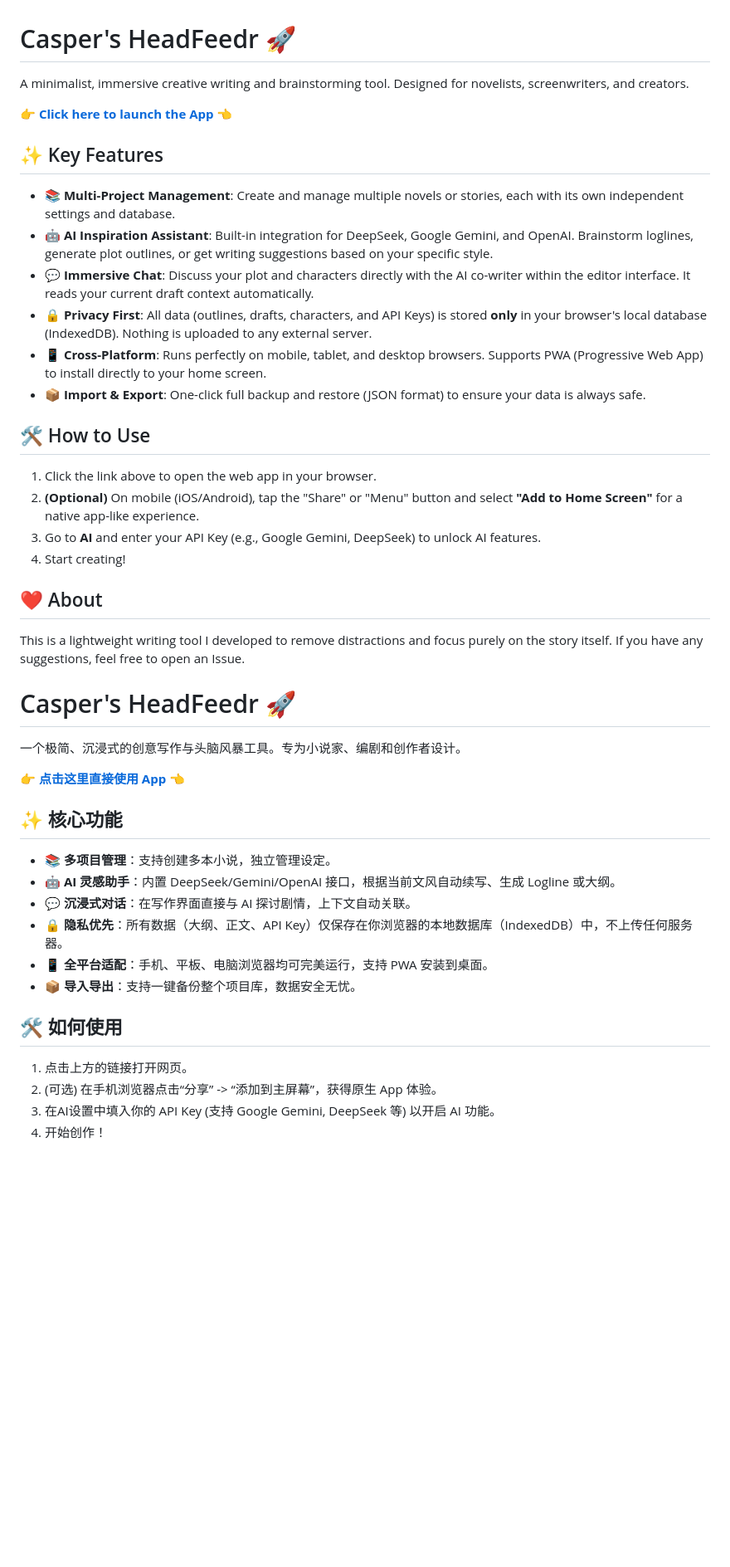
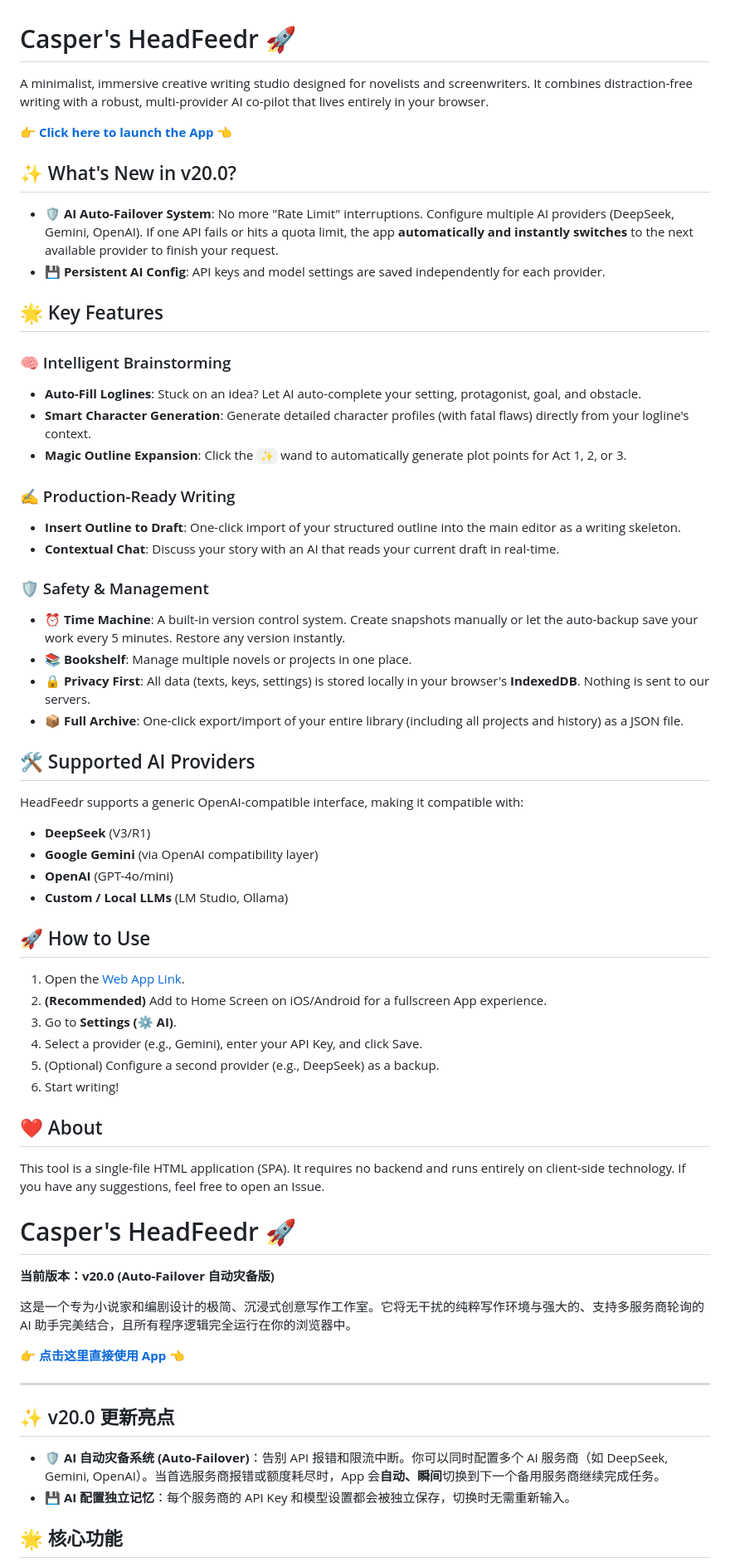
Before and after one commit to PadmaKing/HeadFeedr, a Markdown page: README.md, the part around one of its changes. Shown at 83% size. Drawn GitHub-style; blank space fills up the shorter version.

```diff
--- a/README.md
+++ b/README.md
@@ -1,51 +1,67 @@
 # Casper's HeadFeedr 🚀
 
-A minimalist, immersive creative writing and brainstorming tool. Designed for novelists, screenwriters, and creators.
+A minimalist, immersive creative writing studio designed for novelists and screenwriters. It combines distraction-free writing with a robust, multi-provider AI co-pilot that lives entirely in your browser.
 
 👉 **[Click here to launch the App](https://padmaking.github.io/HeadFeedr/)** 👈
 
-## ✨ Key Features
+## ✨ What's New in v20.0?
 
-* **📚 Multi-Project Management**: Create and manage multiple novels or stories, each with its own independent settings and database.
-* **🤖 AI Inspiration Assistant**: Built-in integration for DeepSeek, Google Gemini, and OpenAI. Brainstorm loglines, generate plot outlines, or get writing suggestions based on your specific style.
-* **💬 Immersive Chat**: Discuss your plot and characters directly with the AI co-writer within the editor interface. It reads your current draft context automatically.
-* **🔒 Privacy First**: All data (outlines, drafts, characters, and API Keys) is stored **only** in your browser's local database (IndexedDB). Nothing is uploaded to any external server.
-* **📱 Cross-Platform**: Runs perfectly on mobile, tablet, and desktop browsers. Supports PWA (Progressive Web App) to install directly to your home screen.
-* **📦 Import & Export**: One-click full backup and restore (JSON format) to ensure your data is always safe.
+* **🛡️ AI Auto-Failover System**: No more "Rate Limit" interruptions. Configure multiple AI providers (DeepSeek, Gemini, OpenAI). If one API fails or hits a quota limit, the app **automatically and instantly switches** to the next available provider to finish your request.
+* **💾 Persistent AI Config**: API keys and model settings are saved independently for each provider.
 
-## 🛠️ How to Use
+## 🌟 Key Features
 
-1.  Click the link above to open the web app in your browser.
-2.  **(Optional)** On mobile (iOS/Android), tap the "Share" or "Menu" button and select **"Add to Home Screen"** for a native app-like experience.
-3.  Go to **AI** and enter your API Key (e.g., Google Gemini, DeepSeek) to unlock AI features.
-4.  Start creating!
+### 🧠 Intelligent Brainstorming
+* **Auto-Fill Loglines**: Stuck on an idea? Let AI auto-complete your setting, protagonist, goal, and obstacle.
+* **Smart Character Generation**: Generate detailed character profiles (with fatal flaws) directly from your logline's context.
+* **Magic Outline Expansion**: Click the `✨` wand to automatically generate plot points for Act 1, 2, or 3.
+
+### ✍️ Production-Ready Writing
+* **Insert Outline to Draft**: One-click import of your structured outline into the main editor as a writing skeleton.
+* **Contextual Chat**: Discuss your story with an AI that reads your current draft in real-time.
+
+### 🛡️ Safety & Management
+* **⏰ Time Machine**: A built-in version control system. Create snapshots manually or let the auto-backup save your work every 5 minutes. Restore any version instantly.
+* **📚 Bookshelf**: Manage multiple novels or projects in one place.
+* **🔒 Privacy First**: All data (texts, keys, settings) is stored locally in your browser's **IndexedDB**. Nothing is sent to our servers.
+* **📦 Full Archive**: One-click export/import of your entire library (including all projects and history) as a JSON file.
+
+## 🛠️ Supported AI Providers
+
+HeadFeedr supports a generic OpenAI-compatible interface, making it compatible with:
+* **DeepSeek** (V3/R1)
+* **Google Gemini** (via OpenAI compatibility layer)
+* **OpenAI** (GPT-4o/mini)
+* **Custom / Local LLMs** (LM Studio, Ollama)
+
+## 🚀 How to Use
+
+1.  Open the [Web App Link](https://padmaking.github.io/HeadFeedr/).
+2.  **(Recommended)** Add to Home Screen on iOS/Android for a fullscreen App experience.
+3.  Go to **Settings (⚙️ AI)**.
+4.  Select a provider (e.g., Gemini), enter your API Key, and click Save.
+5.  (Optional) Configure a second provider (e.g., DeepSeek) as a backup.
+6.  Start writing!
 
 ## ❤️ About
 
-This is a lightweight writing tool I developed to remove distractions and focus purely on the story itself.
+This tool is a single-file HTML application (SPA). It requires no backend and runs entirely on client-side technology.
 If you have any suggestions, feel free to open an Issue.
-
-
 
 # Casper's HeadFeedr 🚀
 
-一个极简、沉浸式的创意写作与头脑风暴工具。专为小说家、编剧和创作者设计。
+**当前版本：v20.0 (Auto-Failover 自动灾备版)**
+
+这是一个专为小说家和编剧设计的极简、沉浸式创意写作工作室。它将无干扰的纯粹写作环境与强大的、支持多服务商轮询的 AI 助手完美结合，且所有程序逻辑完全运行在你的浏览器中。
 
 👉 **[点击这里直接使用 App](https://padmaking.github.io/HeadFeedr/)** 👈
 
-## ✨ 核心功能
+---
 
-* **📚 多项目管理**：支持创建多本小说，独立管理设定。
-* **🤖 AI 灵感助手**：内置 DeepSeek/Gemini/OpenAI 接口，根据当前文风自动续写、生成 Logline 或大纲。
-* **💬 沉浸式对话**：在写作界面直接与 AI 探讨剧情，上下文自动关联。
-* **🔒 隐私优先**：所有数据（大纲、正文、API Key）仅保存在你浏览器的本地数据库（IndexedDB）中，不上传任何服务器。
-* **📱 全平台适配**：手机、平板、电脑浏览器均可完美运行，支持 PWA 安装到桌面。
-* **📦 导入导出**：支持一键备份整个项目库，数据安全无忧。
+## ✨ v20.0 更新亮点
 
-## 🛠️ 如何使用
+* **🛡️ AI 自动灾备系统 (Auto-Failover)**：告别 API 报错和限流中断。你可以同时配置多个 AI 服务商（如 DeepSeek, Gemini, OpenAI）。当首选服务商报错或额度耗尽时，App 会**自动、瞬间**切换到下一个备用服务商继续完成任务。
+* **💾 AI 配置独立记忆**：每个服务商的 API Key 和模型设置都会被独立保存，切换时无需重新输入。
 
-1.  点击上方的链接打开网页。
-2.  (可选) 在手机浏览器点击“分享” -> “添加到主屏幕”，获得原生 App 体验。
-3.  在AI设置中填入你的 API Key (支持 Google Gemini, DeepSeek 等) 以开启 AI 功能。
-4.  开始创作！
+## 🌟 核心功能
 
```
Also changed, not shown: other parts of README.md (+34 -2 lines).
